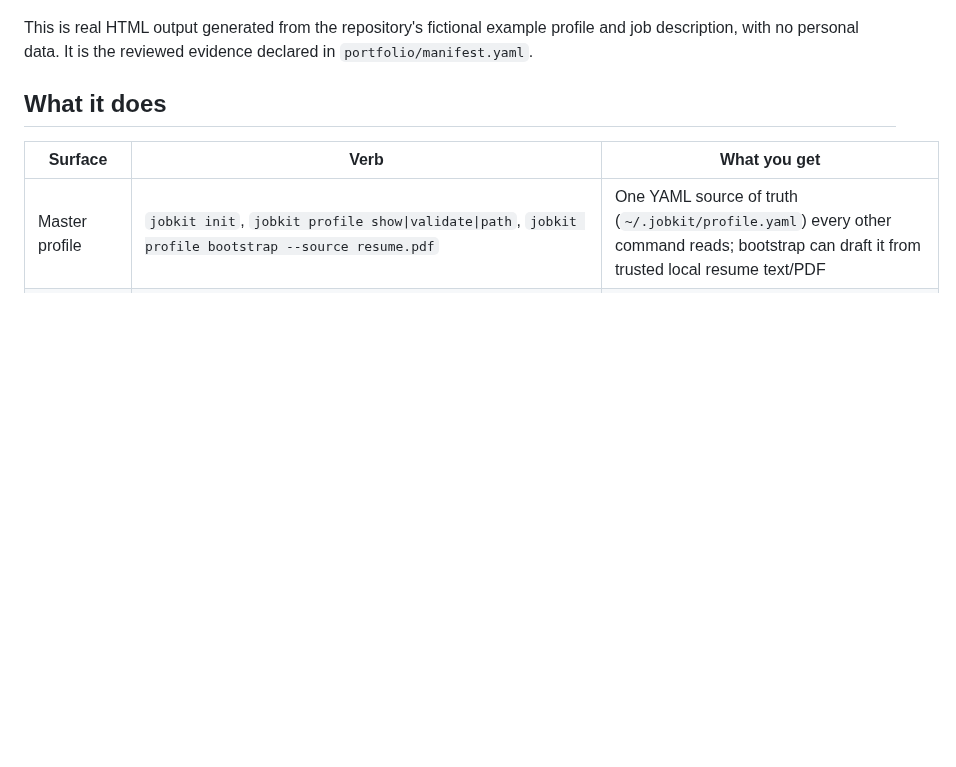
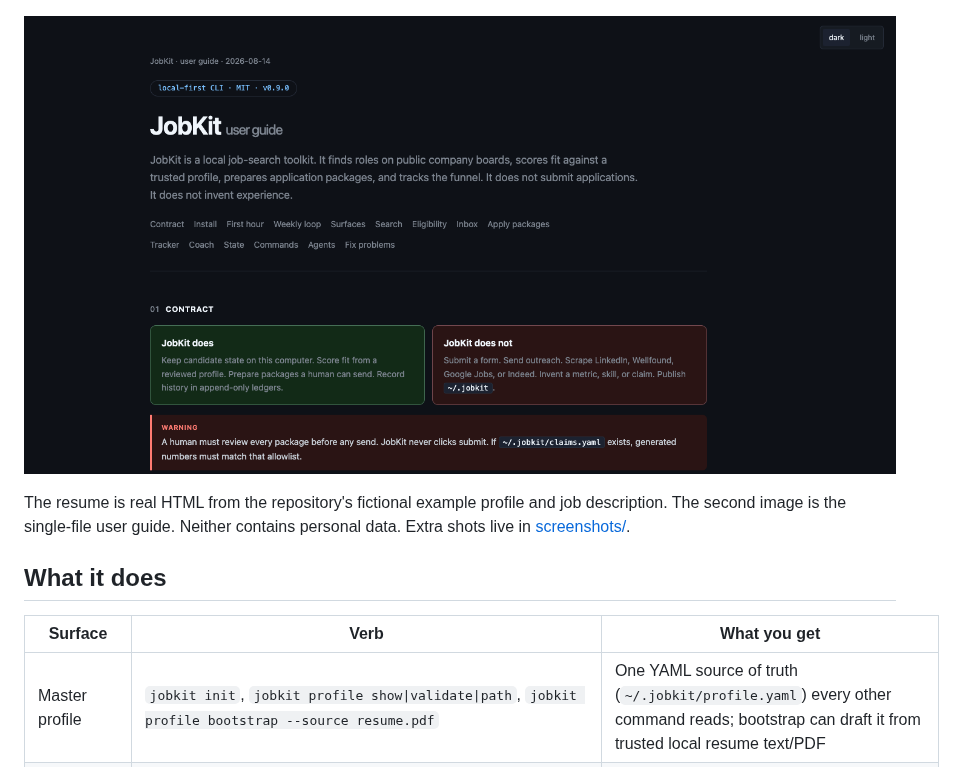
Before and after one commit to nstranquist/jobkit, a Markdown page: README.md, the part around the change. Drawn GitHub-style; pictures changed too: screenshots/user-guide.png (added); blank space fills up the shorter version.

Commit message:
docs: add user-guide screenshot

```diff
--- a/README.md
+++ b/README.md
@@ -10,9 +10,11 @@ driven, so it works for any field you can describe in skills and bullets.
 
 ![JobKit generated ATS-safe tailored resume](portfolio/assets/tailored-resume.png)
 
-This is real HTML output generated from the repository's fictional example
-profile and job description, with no personal data. It is the reviewed evidence
-declared in `portfolio/manifest.yaml`.
+![JobKit user guide](screenshots/user-guide.png)
+
+The resume is real HTML from the repository's fictional example profile and
+job description. The second image is the single-file user guide. Neither
+contains personal data. Extra shots live in [screenshots/](screenshots/).
 
 ## What it does
 
```
Also changed, not shown: screenshots/README.md (added, +9 -0 lines), 1 other file.
